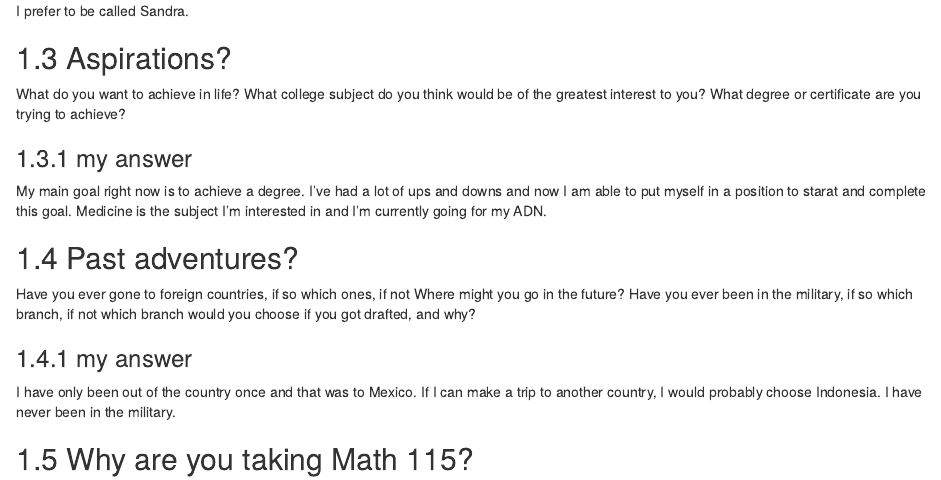
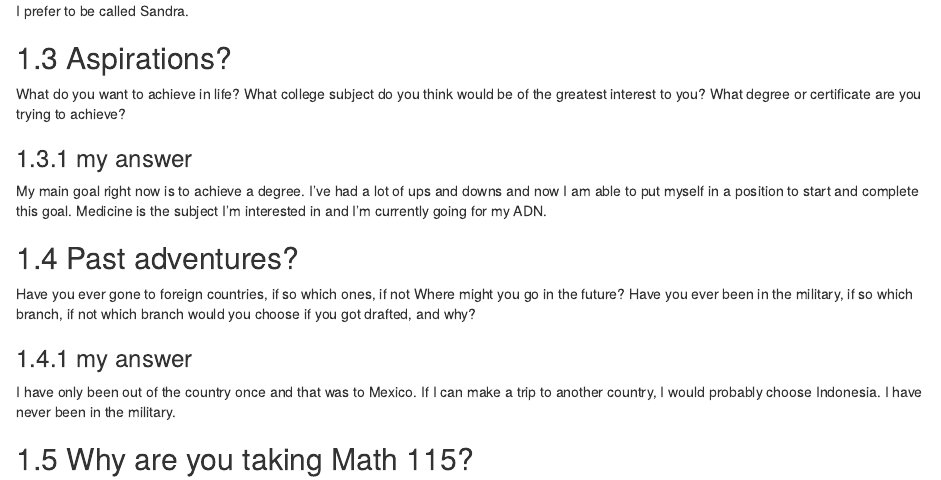
Before and after one commit to srogers10/FirstKnit, an R Markdown document (First_Knit/about_you.Rmd): the page in a window 1100 px wide, from 1660 px down. The pictures show the output file First_Knit/about_you.html that the author committed with the source, opened offline.

Commit message:
Add files via upload

```diff
--- a/First_Knit/about_you.Rmd
+++ b/First_Knit/about_you.Rmd
@@ -52,7 +52,7 @@ I prefer to be called Sandra.
 What do you want to achieve in life?  What college subject do you think would be of the greatest interest to you? What degree or certificate are you trying to achieve?
 
 ###my answer
-My main goal right now is to achieve a degree. I've had a lot of ups and downs and now I am able to put myself in a position to starat and complete this goal. Medicine is the subject I'm interested in and I'm currently going for my ADN.
+My main goal right now is to achieve a degree. I've had a lot of ups and downs and now I am able to put myself in a position to start and complete this goal. Medicine is the subject I'm interested in and I'm currently going for my ADN.
 
 
 
```
Also changed, not shown: First_Knit/about_you.html.
